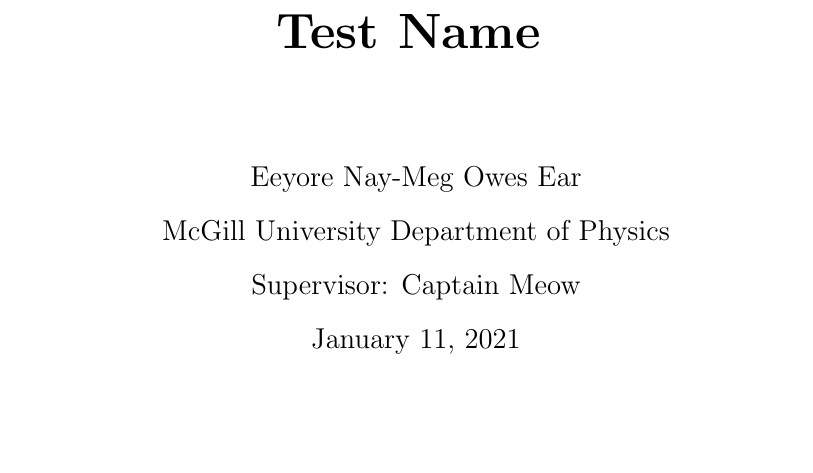
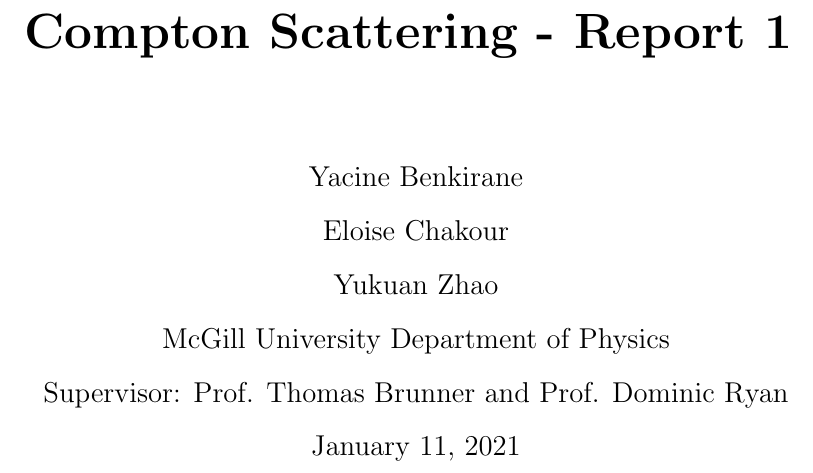
Before and after one commit to EloiseChakour/Phys359_Compton, a LaTeX paper (Report/test_tempate.tex): part of page 1 of 4, cut at the place of the change, the shorter picture padded with empty space. Compiled offline with pdfLaTeX.

Commit message:
Fixed Title Page info

```diff
--- a/Report/test_tempate.tex
+++ b/Report/test_tempate.tex
@@ -15,15 +15,17 @@
 		\vspace*{1cm}
 
 		\Huge
-		\textbf{Test Name}
+		\textbf{Compton Scattering - Report 1}
 		\large
 		\vspace{1.5cm}
 
-		Eeyore Nay-Meg Owes Ear
+		Yacine Benkirane\\
+		Eloise Chakour\\
+		Yukuan Zhao\\
 
 		McGill University Department of Physics
 
-		Supervisor: Captain Meow
+		Supervisor: Prof. Thomas Brunner and Prof. Dominic Ryan
 
 		\today
 
```
Also changed, not shown: Report/test_tempate.pdf, 5 other files.
